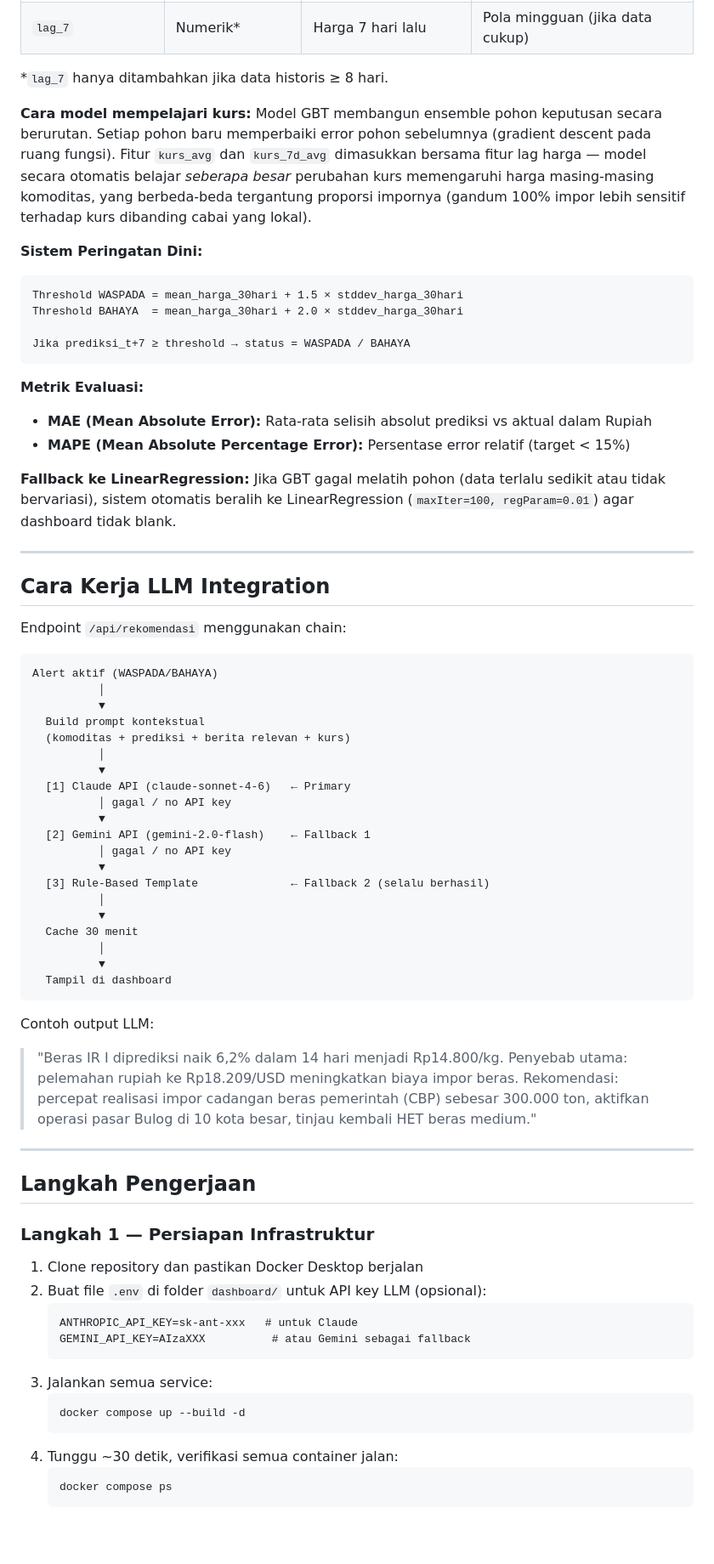
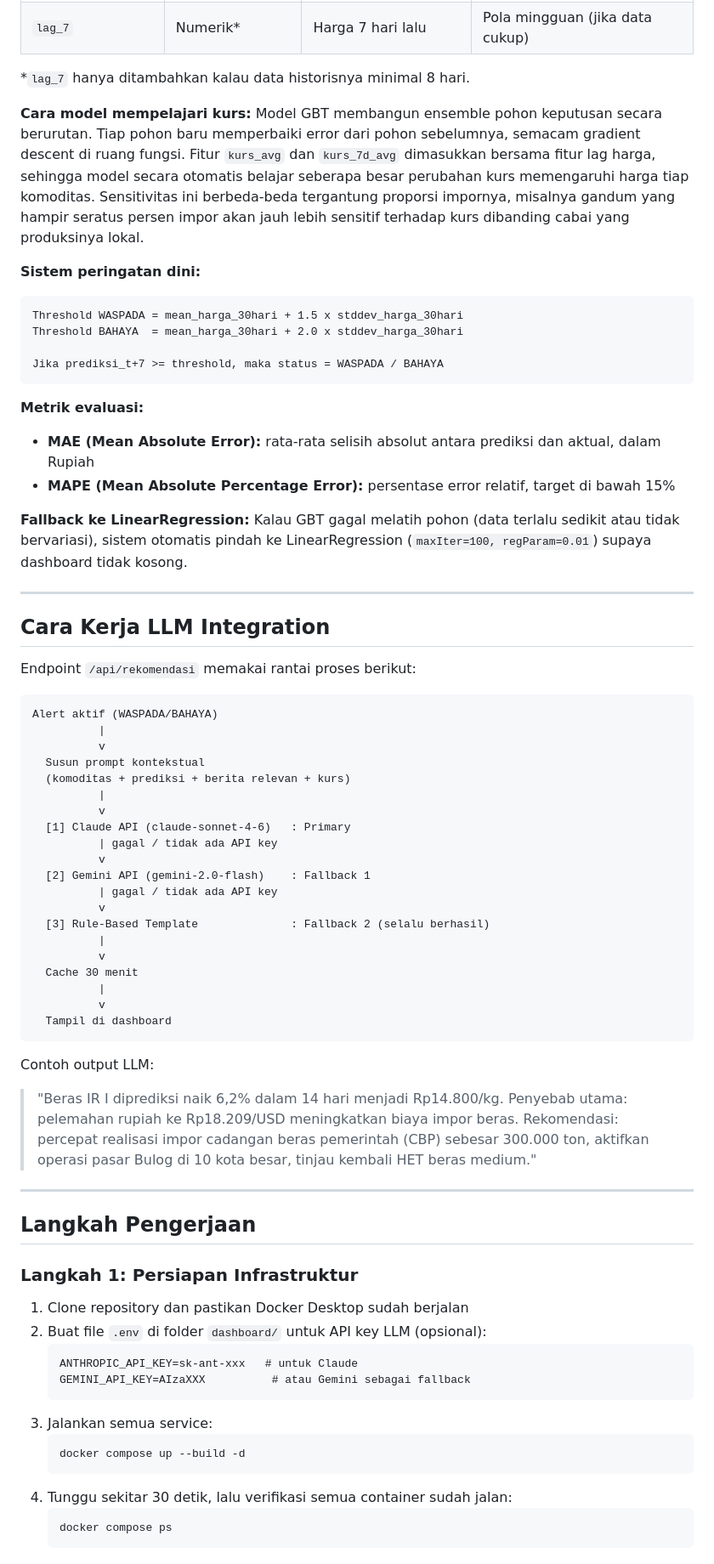
Before and after one commit to nisrizzna/Final-Project-Bigdata-Kelompok-8, a Markdown page: README.md, the part around one of its changes. Shown at 85% size. Rendered like a GitHub page; blank space fills up the shorter version.

````diff
--- a/README.md
+++ b/README.md
@@ -449,53 +467,53 @@ Model utama yang digunakan untuk prediksi harga per komoditas.
 | `sentiment_score` | Numerik (-1/0/+1) | Rata-rata berita RSS | Sinyal tekanan pasar |
 | `lag_7` | Numerik* | Harga 7 hari lalu | Pola mingguan (jika data cukup) |
 
-*`lag_7` hanya ditambahkan jika data historis ≥ 8 hari.
+*`lag_7` hanya ditambahkan kalau data historisnya minimal 8 hari.
 
 **Cara model mempelajari kurs:**
-Model GBT membangun ensemble pohon keputusan secara berurutan. Setiap pohon baru memperbaiki error pohon sebelumnya (gradient descent pada ruang fungsi). Fitur `kurs_avg` dan `kurs_7d_avg` dimasukkan bersama fitur lag harga — model secara otomatis belajar *seberapa besar* perubahan kurs memengaruhi harga masing-masing komoditas, yang berbeda-beda tergantung proporsi impornya (gandum 100% impor lebih sensitif terhadap kurs dibanding cabai yang lokal).
+Model GBT membangun ensemble pohon keputusan secara berurutan. Tiap pohon baru memperbaiki error dari pohon sebelumnya, semacam gradient descent di ruang fungsi. Fitur `kurs_avg` dan `kurs_7d_avg` dimasukkan bersama fitur lag harga, sehingga model secara otomatis belajar seberapa besar perubahan kurs memengaruhi harga tiap komoditas. Sensitivitas ini berbeda-beda tergantung proporsi impornya, misalnya gandum yang hampir seratus persen impor akan jauh lebih sensitif terhadap kurs dibanding cabai yang produksinya lokal.
 
-**Sistem Peringatan Dini:**
+**Sistem peringatan dini:**
 
 ```
-Threshold WASPADA = mean_harga_30hari + 1.5 × stddev_harga_30hari
-Threshold BAHAYA  = mean_harga_30hari + 2.0 × stddev_harga_30hari
+Threshold WASPADA = mean_harga_30hari + 1.5 x stddev_harga_30hari
+Threshold BAHAYA  = mean_harga_30hari + 2.0 x stddev_harga_30hari
 
-Jika prediksi_t+7 ≥ threshold → status = WASPADA / BAHAYA
+Jika prediksi_t+7 >= threshold, maka status = WASPADA / BAHAYA
 ```
 
-**Metrik Evaluasi:**
-- **MAE (Mean Absolute Error):** Rata-rata selisih absolut prediksi vs aktual dalam Rupiah
-- **MAPE (Mean Absolute Percentage Error):** Persentase error relatif (target < 15%)
+**Metrik evaluasi:**
+- **MAE (Mean Absolute Error):** rata-rata selisih absolut antara prediksi dan aktual, dalam Rupiah
+- **MAPE (Mean Absolute Percentage Error):** persentase error relatif, target di bawah 15%
 
 **Fallback ke LinearRegression:**
-Jika GBT gagal melatih pohon (data terlalu sedikit atau tidak bervariasi), sistem otomatis beralih ke LinearRegression (`maxIter=100, regParam=0.01`) agar dashboard tidak blank.
+Kalau GBT gagal melatih pohon (data terlalu sedikit atau tidak bervariasi), sistem otomatis pindah ke LinearRegression (`maxIter=100, regParam=0.01`) supaya dashboard tidak kosong.
 
 ---
 
 ## Cara Kerja LLM Integration
 
-Endpoint `/api/rekomendasi` menggunakan chain:
+Endpoint `/api/rekomendasi` memakai rantai proses berikut:
 
 ```
 Alert aktif (WASPADA/BAHAYA)
-          │
-          ▼
-  Build prompt kontekstual
+          |
+          v
+  Susun prompt kontekstual
   (komoditas + prediksi + berita relevan + kurs)
-          │
-          ▼
-  [1] Claude API (claude-sonnet-4-6)   ← Primary
-          │ gagal / no API key
-          ▼
-  [2] Gemini API (gemini-2.0-flash)    ← Fallback 1
-          │ gagal / no API key
-          ▼
-  [3] Rule-Based Template              ← Fallback 2 (selalu berhasil)
-          │
-          ▼
+          |
+          v
+  [1] Claude API (claude-sonnet-4-6)   : Primary
+          | gagal / tidak ada API key
+          v
+  [2] Gemini API (gemini-2.0-flash)    : Fallback 1
+          | gagal / tidak ada API key
+          v
+  [3] Rule-Based Template              : Fallback 2 (selalu berhasil)
+          |
+          v
   Cache 30 menit
-          │
-          ▼
+          |
+          v
   Tampil di dashboard
 ```
 
@@ -506,9 +524,9 @@ Contoh output LLM:
 
 ## Langkah Pengerjaan
 
-### Langkah 1 — Persiapan Infrastruktur
+### Langkah 1: Persiapan Infrastruktur
 
-1. Clone repository dan pastikan Docker Desktop berjalan
+1. Clone repository dan pastikan Docker Desktop sudah berjalan
 2. Buat file `.env` di folder `dashboard/` untuk API key LLM (opsional):
    ```
    ANTHROPIC_API_KEY=sk-ant-xxx   # untuk Claude
@@ -518,7 +536,7 @@ Contoh output LLM:
    ```bash
    docker compose up --build -d
    ```
-4. Tunggu ~30 detik, verifikasi semua container jalan:
+4. Tunggu sekitar 30 detik, lalu verifikasi semua container sudah jalan:
    ```bash
    docker compose ps
    ```
````
Also changed, not shown: other parts of README.md (+194 -184 lines).
